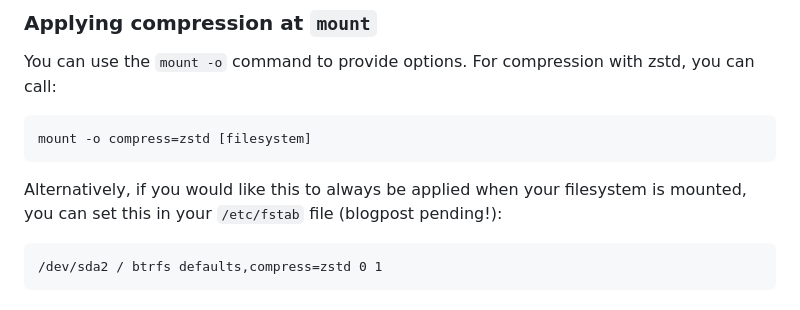
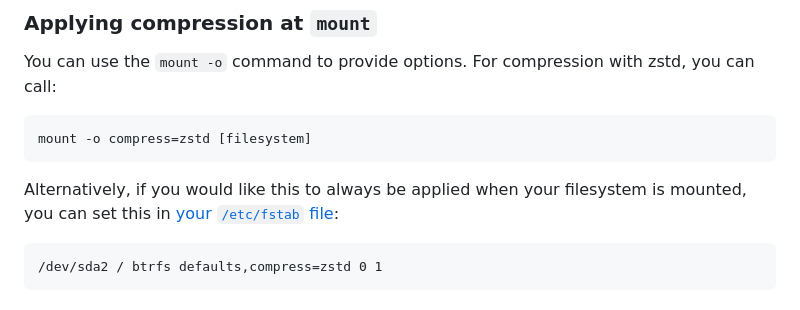
Before and after one commit to stuylinux/stuylinux.org, a Markdown page: content/posts/btrfs-compression.md, the part around the change. GitHub-like rendering.

````diff
--- a/content/posts/btrfs-compression.md
+++ b/content/posts/btrfs-compression.md
@@ -50,7 +50,7 @@ mount -o compress=zstd [filesystem]
 ```
 
 Alternatively, if you would like this to always be applied when your filesystem
-is mounted, you can set this in your `/etc/fstab` file (blogpost pending!):
+is mounted, you can set this in [your `/etc/fstab` file](/posts/fstab):
 
 ```
 /dev/sda2 / btrfs defaults,compress=zstd 0 1
````
Also changed, not shown: content/posts/download_more_ram.md (+1 -1 lines).
